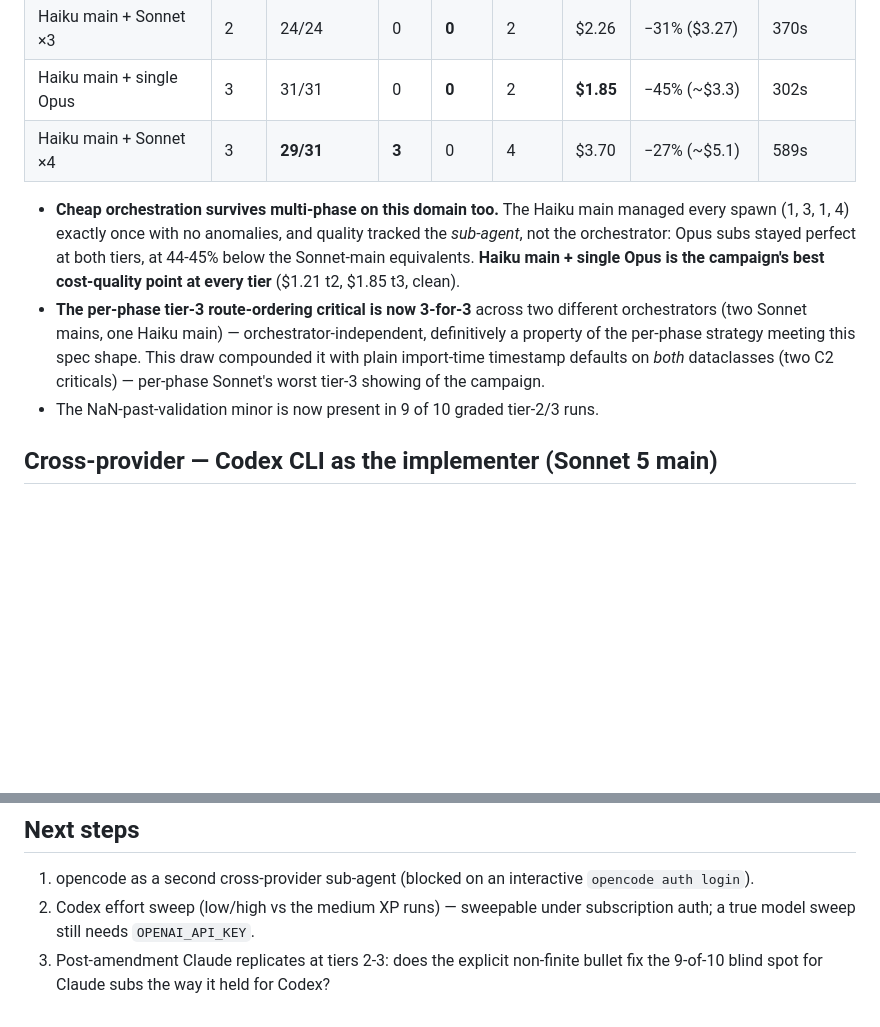
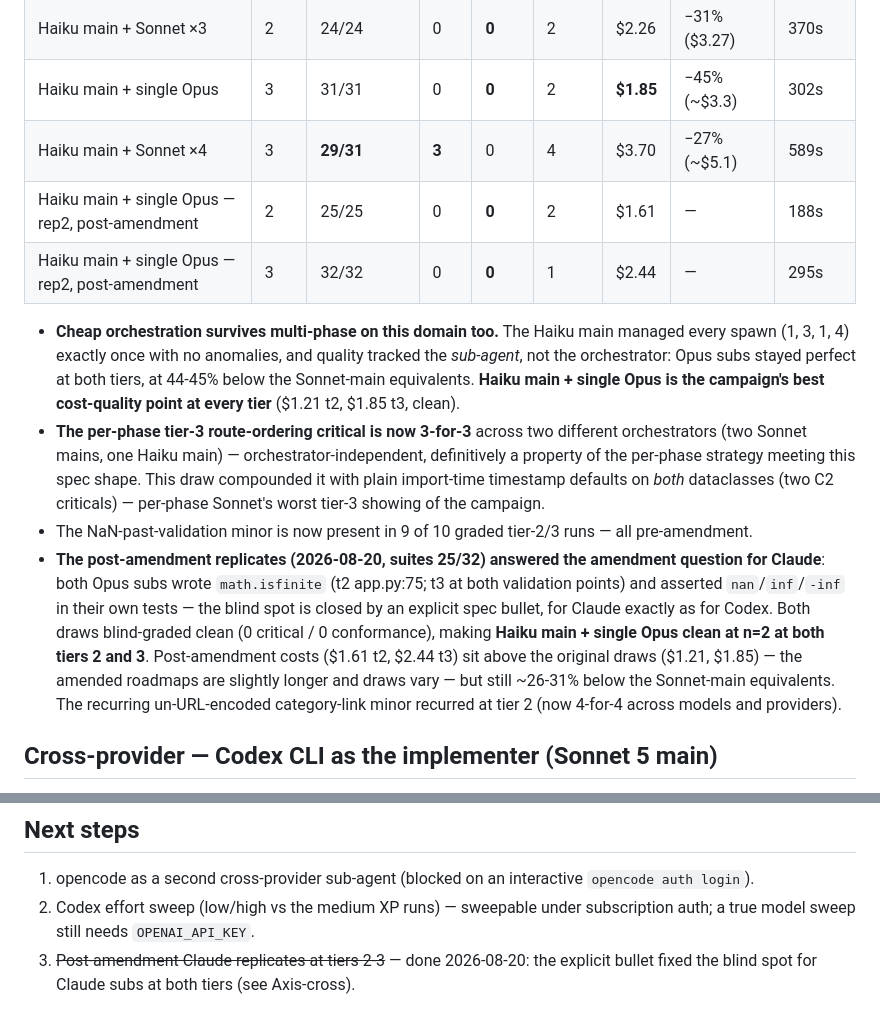
Before and after one commit to chief-builder/cc-combo-bench, a Markdown page: results/comparison-all.md, 2 parts joined by grey strips. Rendered like a GitHub page; blank space fills up the shorter version.

Commit message:
feat: post-amendment Haiku+Opus replicates at tiers 2-3, both clean

```diff
--- a/results/comparison-all.md
+++ b/results/comparison-all.md
@@ -112,6 +112,8 @@ across two campaigns and two domains at tier 1.
 | Haiku main + Sonnet ×3 | 2 | 24/24 | 0 | **0** | 2 | $2.26 | −31% ($3.27) | 370s |
 | Haiku main + single Opus | 3 | 31/31 | 0 | **0** | 2 | **$1.85** | −45% (~$3.3) | 302s |
 | Haiku main + Sonnet ×4 | 3 | **29/31** | **3** | 0 | 4 | $3.70 | −27% (~$5.1) | 589s |
+| Haiku main + single Opus — rep2, post-amendment | 2 | 25/25 | 0 | **0** | 2 | $1.61 | — | 188s |
+| Haiku main + single Opus — rep2, post-amendment | 3 | 32/32 | 0 | **0** | 1 | $2.44 | — | 295s |
 
 - **Cheap orchestration survives multi-phase on this domain too.** The
   Haiku main managed every spawn (1, 3, 1, 4) exactly once with no
@@ -127,7 +129,19 @@ across two campaigns and two domains at tier 1.
   C2 criticals) — per-phase Sonnet's worst tier-3 showing of the
   campaign.
 - The NaN-past-validation minor is now present in 9 of 10 graded
-  tier-2/3 runs.
+  tier-2/3 runs — all pre-amendment.
+- **The post-amendment replicates (2026-08-20, suites 25/32) answered
+  the amendment question for Claude**: both Opus subs wrote
+  `math.isfinite` (t2 app.py:75; t3 at both validation points) and
+  asserted `nan`/`inf`/`-inf` in their own tests — the blind spot is
+  closed by an explicit spec bullet, for Claude exactly as for Codex.
+  Both draws blind-graded clean (0 critical / 0 conformance), making
+  **Haiku main + single Opus clean at n=2 at both tiers 2 and 3**.
+  Post-amendment costs ($1.61 t2, $2.44 t3) sit above the original
+  draws ($1.21, $1.85) — the amended roadmaps are slightly longer and
+  draws vary — but still ~26-31% below the Sonnet-main equivalents.
+  The recurring un-URL-encoded category-link minor recurred at tier 2
+  (now 4-for-4 across models and providers).
 
 ## Cross-provider — Codex CLI as the implementer (Sonnet 5 main)
 
@@ -213,6 +227,6 @@ neutrality is the control.
 2. Codex effort sweep (low/high vs the medium XP runs) — sweepable
    under subscription auth; a true model sweep still needs
    `OPENAI_API_KEY`.
-3. Post-amendment Claude replicates at tiers 2-3: does the explicit
-   non-finite bullet fix the 9-of-10 blind spot for Claude subs the
-   way it held for Codex?
+3. ~~Post-amendment Claude replicates at tiers 2-3~~ — done
+   2026-08-20: the explicit bullet fixed the blind spot for Claude
+   subs at both tiers (see Axis-cross).
```
Also changed, not shown: results/cc_tier2_haiku-4.5_opus-5_rep2.md (added, +154 -0 lines), results/cc_tier3_haiku-4.5_opus-5_rep2.md (added, +210 -0 lines).
